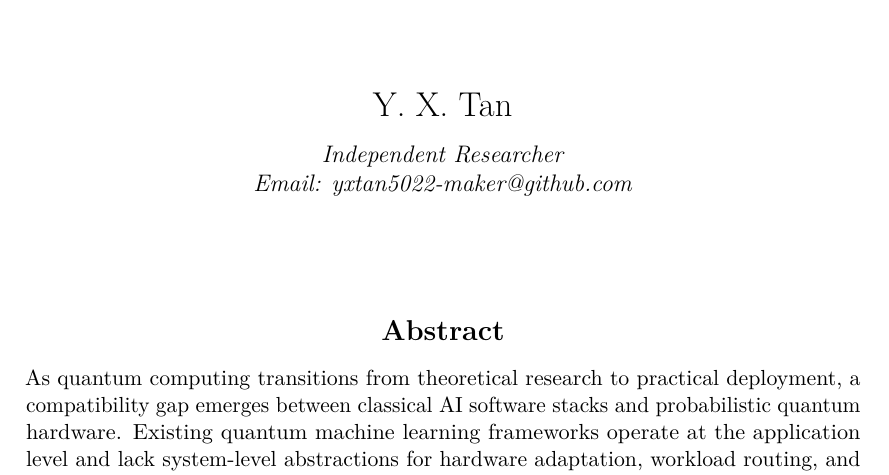
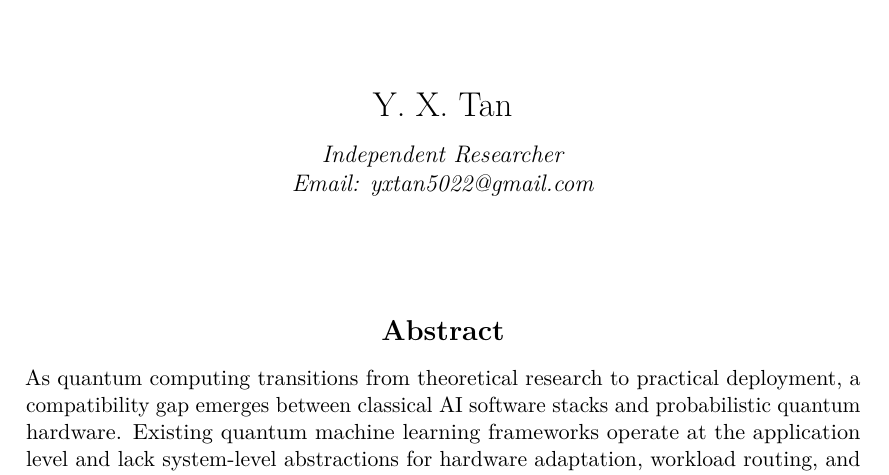
Before and after one commit to yxtan5022-maker/unimind-os, a LaTeX document (docs/unimind_paper.tex): part of page 1 of 16, cut so that both start at the same text. Compiled offline with pdfLaTeX.

Commit message:
Paper v1.3: use real contact email

```diff
--- a/docs/unimind_paper.tex
+++ b/docs/unimind_paper.tex
@@ -58,7 +58,7 @@ Quantum Computing Backends\par}
 {\Large Y. X. Tan\par}
 \vspace{0.3cm}
 {\normalsize\itshape Independent Researcher\par}
-{\normalsize\itshape Email: yxtan5022-maker@github.com\par}
+{\normalsize\itshape Email: yxtan5022@gmail.com\par}
 
 \vspace{2cm}
 
```
Also changed, not shown: docs/unimind_paper.pdf.
